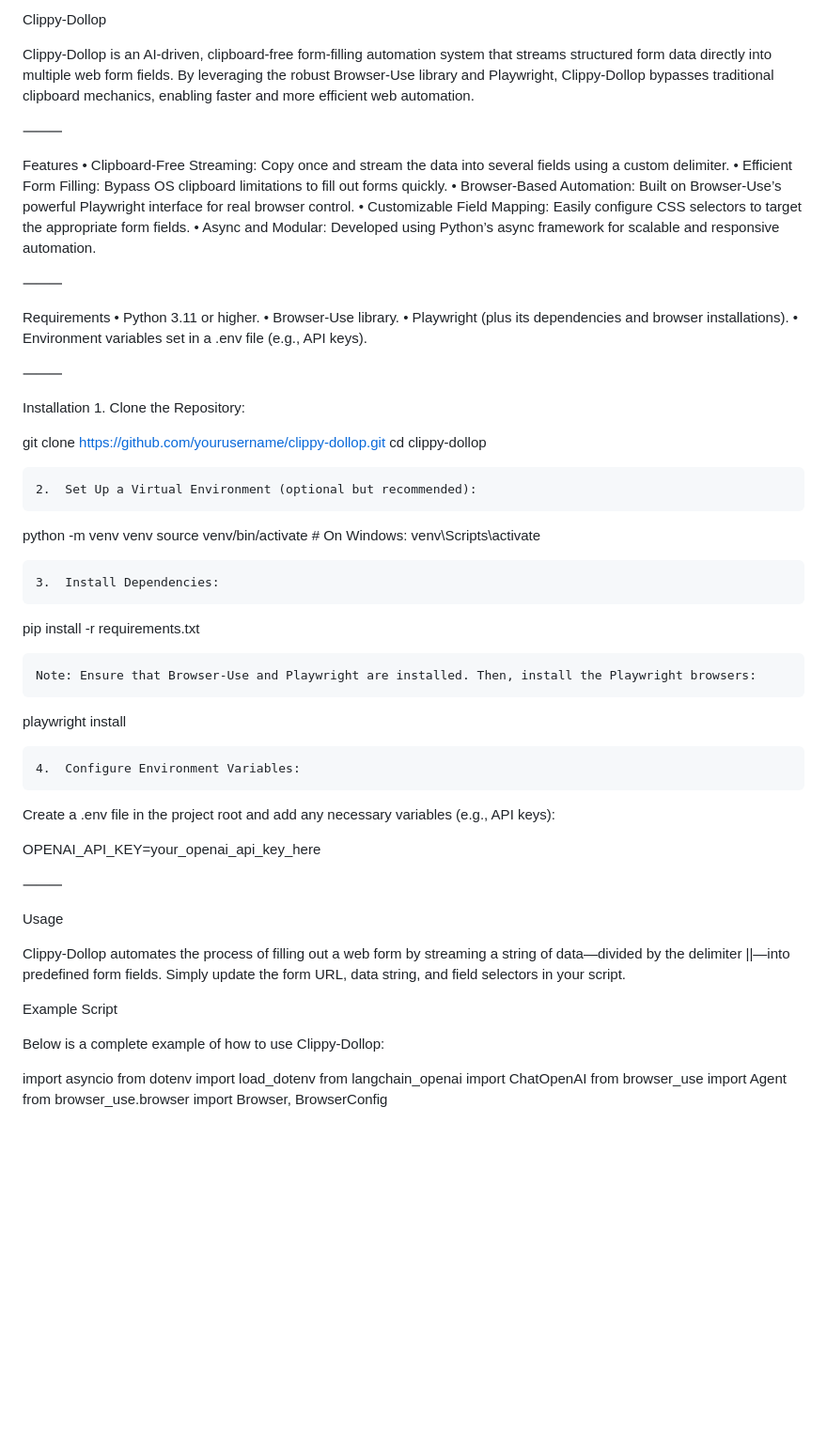
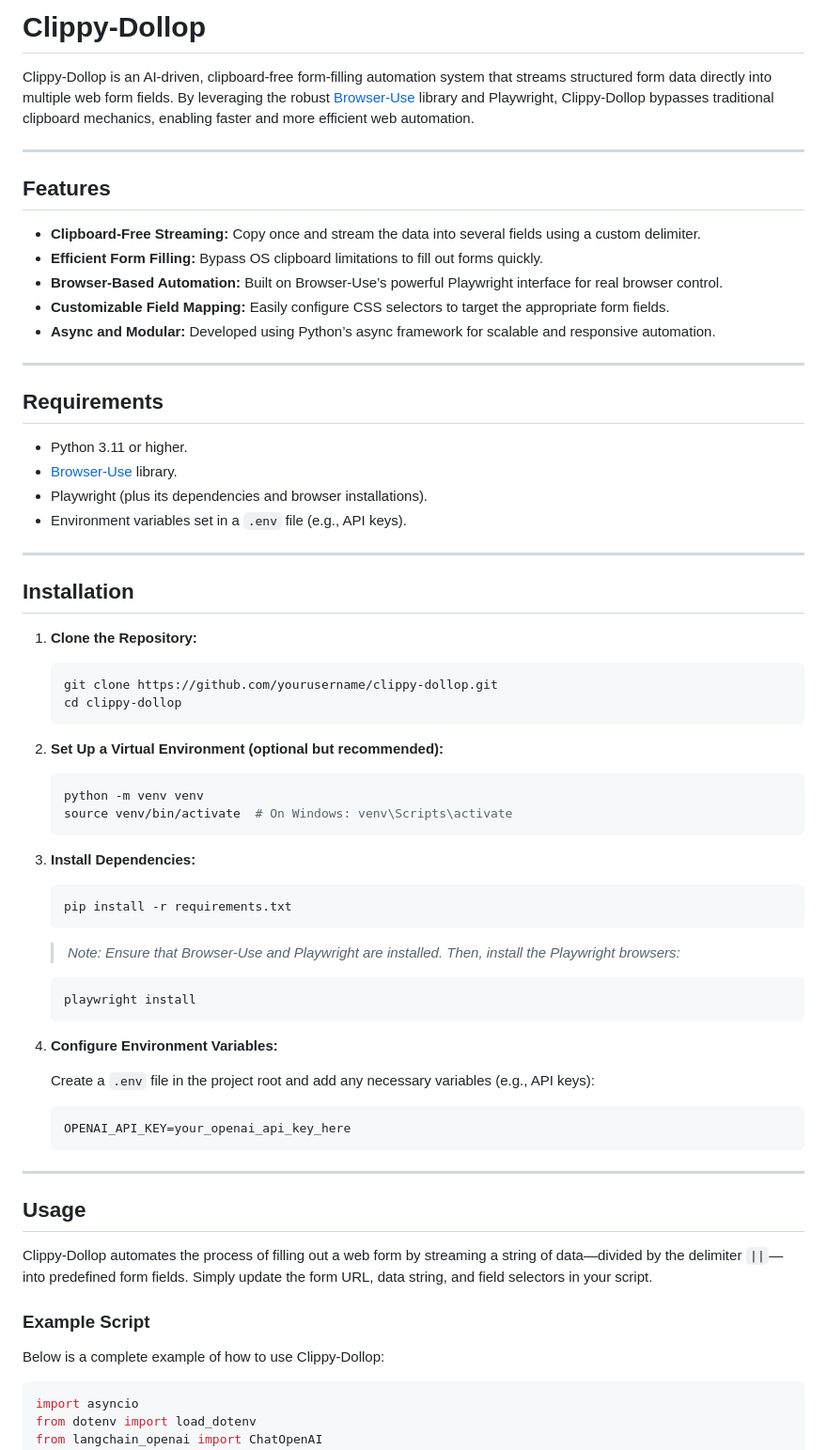
Before and after one commit to prompted365/clippypour, a Markdown page: readme.md, the part around the change printed below. Shown: that part at 94% size. GitHub-like rendering; blank space fills up the shorter version.

````diff
--- a/readme.md
+++ b/readme.md
@@ -1,65 +1,75 @@
-Clippy-Dollop
+# Clippy-Dollop
 
-Clippy-Dollop is an AI-driven, clipboard-free form-filling automation system that streams structured form data directly into multiple web form fields. By leveraging the robust Browser-Use library and Playwright, Clippy-Dollop bypasses traditional clipboard mechanics, enabling faster and more efficient web automation.
+Clippy-Dollop is an AI-driven, clipboard-free form-filling automation system that streams structured form data directly into multiple web form fields. By leveraging the robust [Browser-Use](https://github.com/browser-use/browser-use) library and Playwright, Clippy-Dollop bypasses traditional clipboard mechanics, enabling faster and more efficient web automation.
 
-⸻
+---
 
-Features
-	•	Clipboard-Free Streaming: Copy once and stream the data into several fields using a custom delimiter.
-	•	Efficient Form Filling: Bypass OS clipboard limitations to fill out forms quickly.
-	•	Browser-Based Automation: Built on Browser-Use’s powerful Playwright interface for real browser control.
-	•	Customizable Field Mapping: Easily configure CSS selectors to target the appropriate form fields.
-	•	Async and Modular: Developed using Python’s async framework for scalable and responsive automation.
+## Features
 
-⸻
+- **Clipboard-Free Streaming:** Copy once and stream the data into several fields using a custom delimiter.
+- **Efficient Form Filling:** Bypass OS clipboard limitations to fill out forms quickly.
+- **Browser-Based Automation:** Built on Browser-Use’s powerful Playwright interface for real browser control.
+- **Customizable Field Mapping:** Easily configure CSS selectors to target the appropriate form fields.
+- **Async and Modular:** Developed using Python’s async framework for scalable and responsive automation.
 
-Requirements
-	•	Python 3.11 or higher.
-	•	Browser-Use library.
-	•	Playwright (plus its dependencies and browser installations).
-	•	Environment variables set in a .env file (e.g., API keys).
+---
 
-⸻
+## Requirements
 
-Installation
-	1.	Clone the Repository:
+- Python 3.11 or higher.
+- [Browser-Use](https://github.com/browser-use/browser-use) library.
+- Playwright (plus its dependencies and browser installations).
+- Environment variables set in a `.env` file (e.g., API keys).
 
-git clone https://github.com/yourusername/clippy-dollop.git
-cd clippy-dollop
+---
 
+## Installation
 
-	2.	Set Up a Virtual Environment (optional but recommended):
+1. **Clone the Repository:**
 
-python -m venv venv
-source venv/bin/activate  # On Windows: venv\Scripts\activate
+   ```bash
+   git clone https://github.com/yourusername/clippy-dollop.git
+   cd clippy-dollop
+   ```
 
+2. **Set Up a Virtual Environment (optional but recommended):**
 
-	3.	Install Dependencies:
+   ```bash
+   python -m venv venv
+   source venv/bin/activate  # On Windows: venv\Scripts\activate
+   ```
 
-pip install -r requirements.txt
+3. **Install Dependencies:**
 
-	Note: Ensure that Browser-Use and Playwright are installed. Then, install the Playwright browsers:
+   ```bash
+   pip install -r requirements.txt
+   ```
 
-playwright install
+   > *Note: Ensure that Browser-Use and Playwright are installed. Then, install the Playwright browsers:*
+   >
+   ```bash
+   playwright install
+   ```
 
+4. **Configure Environment Variables:**
 
-	4.	Configure Environment Variables:
-Create a .env file in the project root and add any necessary variables (e.g., API keys):
+   Create a `.env` file in the project root and add any necessary variables (e.g., API keys):
 
-OPENAI_API_KEY=your_openai_api_key_here
+   ```bash
+   OPENAI_API_KEY=your_openai_api_key_here
+   ```
 
+---
 
+## Usage
 
-⸻
+Clippy-Dollop automates the process of filling out a web form by streaming a string of data—divided by the delimiter `||`—into predefined form fields. Simply update the form URL, data string, and field selectors in your script.
 
-Usage
-
-Clippy-Dollop automates the process of filling out a web form by streaming a string of data—divided by the delimiter ||—into predefined form fields. Simply update the form URL, data string, and field selectors in your script.
-
-Example Script
+### Example Script
 
 Below is a complete example of how to use Clippy-Dollop:
 
+```python
 import asyncio
 from dotenv import load_dotenv
 from langchain_openai import ChatOpenAI
````
Also changed, not shown: other parts of readme.md (+11 -12 lines).
